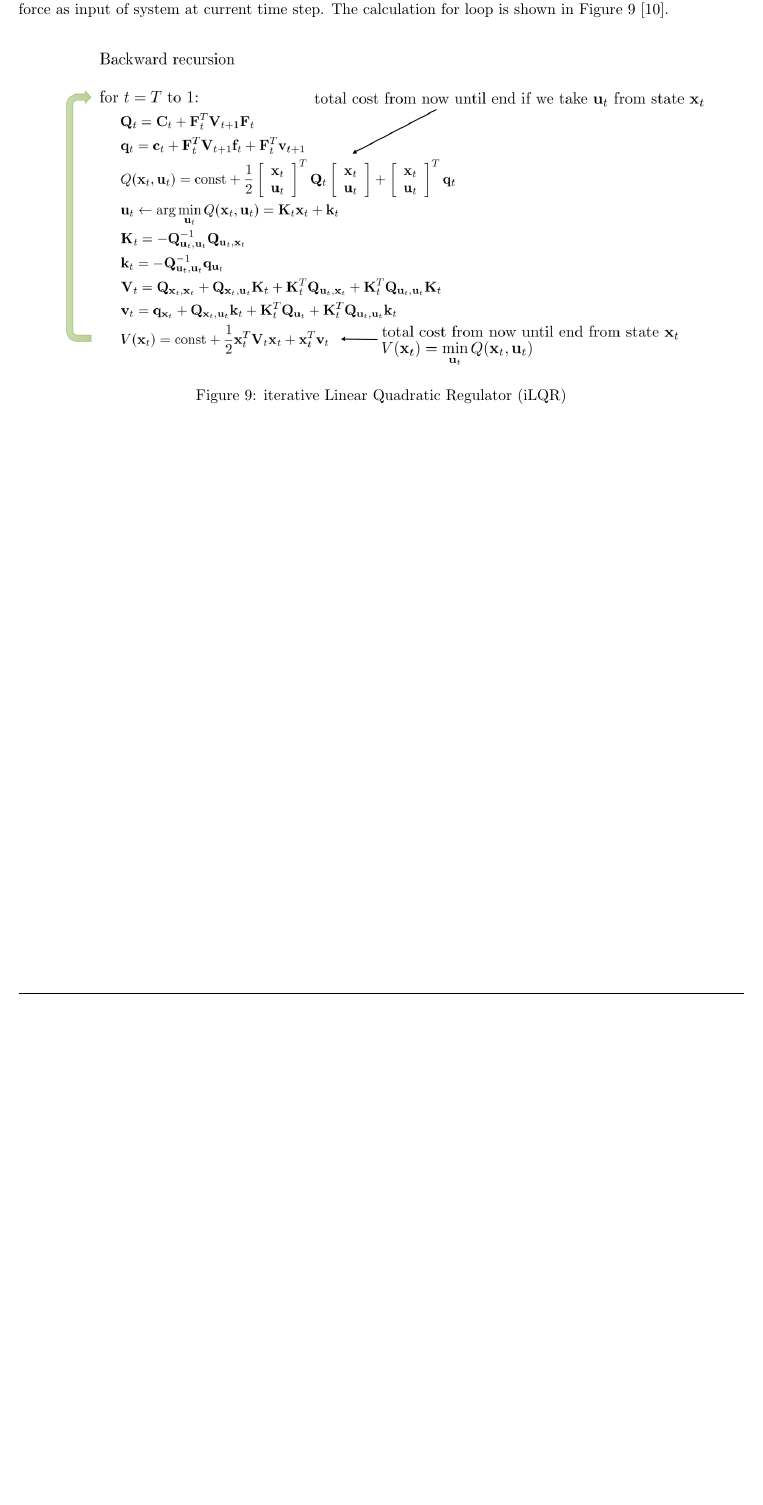
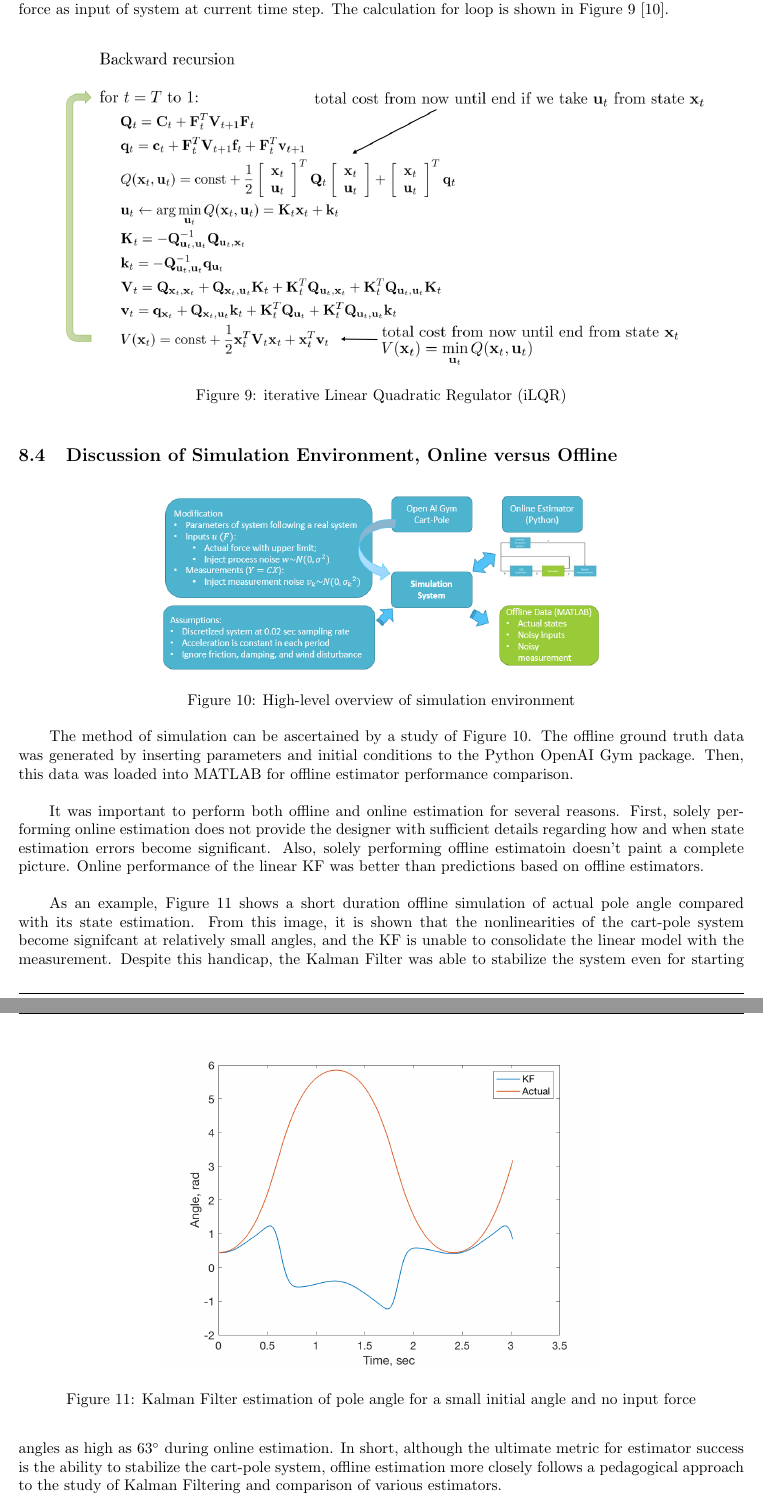
Before and after one commit to caseypen/MAE_298_Final_Project, a LaTeX document (Report/report.tex): part of page 17 of 17 before the commit and two parts of pages 17 and 18 of 18 after it, the two joined at a grey line, cut so that both start at the same text, the shorter picture padded with empty space. Compiled offline with pdfLaTeX.

Commit message:
added appendix on Simulation Environment

```diff
--- a/Report/report.tex
+++ b/Report/report.tex
@@ -621,5 +621,22 @@ In simulator, we use a discretized Linear Quadratic Regulator to output desired
 	\caption{iterative Linear Quadratic Regulator (iLQR)}
 	\label{fig:iLQR}
 \end{figure}
+\subsection{Discussion of Simulation Environment, Online versus Offline}
+\begin{figure}[h!]
+	\centering
+	\includegraphics[width=10cm,keepaspectratio]{Simulation.png}
+	\caption{High-level overview of simulation environment}
+	\label{fig:simulation}
+\end{figure}
+The method of simulation can be ascertained by a study of Figure \ref{fig:simulation}. The offline ground truth data was generated by inserting parameters and initial conditions to the Python OpenAI Gym package. Then, this data was loaded into MATLAB for offline estimator performance comparison. \\
 
+It was important to perform both offline and online estimation for several reasons. First, solely performing online estimation does not provide the designer with sufficient details regarding how and when state estimation errors become significant. Also, solely performing offline estimatoin doesn't paint a complete picture. Online performance of the linear KF was better than predictions based on offline estimators. \\
+\begin{figure}[h!]
+	\centering
+	\includegraphics[width=10cm,keepaspectratio]{NoForcingOpen.png}
+	\caption{Kalman Filter estimation of pole angle for a small initial angle and no input force}
+	\label{fig:NoForcing}
+\end{figure}
+
+As an example, Figure \ref{fig:NoForcing} shows a short duration offline simulation of actual pole angle compared with its state estimation. From this image, it is shown that the nonlinearities of the cart-pole system become signifcant at relatively small angles, and the KF is unable to consolidate the linear model with the measurement. Despite this handicap, the Kalman Filter was able to stabilize the system even for starting angles as high as $63^\circ{}$ during online estimation. In short, although the ultimate metric for estimator success is the ability to stabilize the cart-pole system, offline estimation more closely follows a pedagogical approach to the study of Kalman Filtering and comparison of various estimators.
 \end{document}
```
